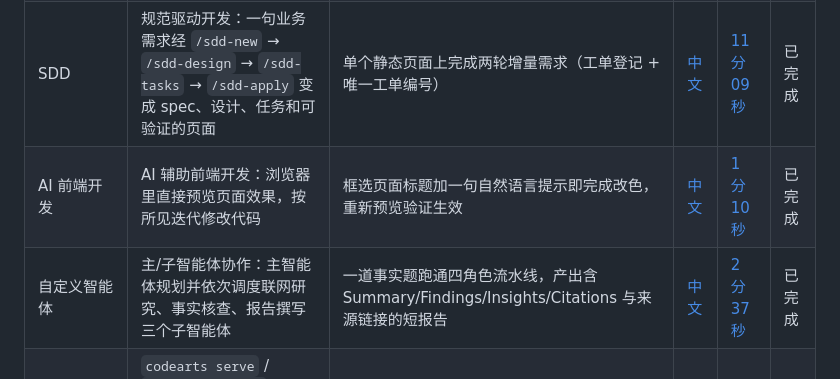
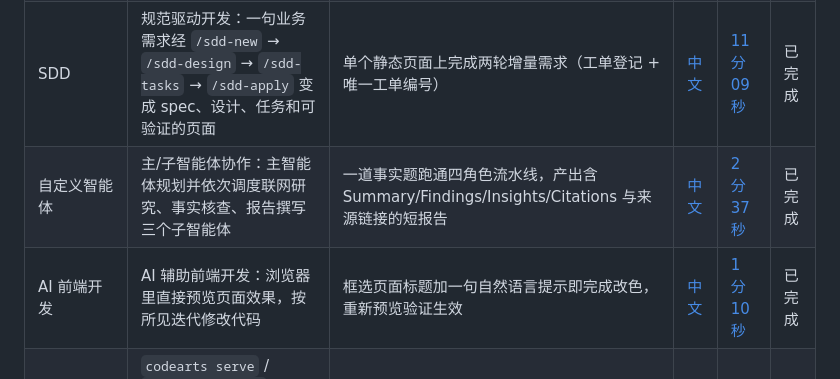
Before and after one commit to hhuang37/codearts-agent-demos, a Markdown page: README.zh-CN.md, the part around the change. Rendered like a GitHub page.

```diff
--- a/README.zh-CN.md
+++ b/README.zh-CN.md
@@ -13,8 +13,8 @@ CodeArts Agent 各特性的实操 demo 合集：分步图文指南 + 录屏。
 | Codebase | 代码索引（Cloud Index）开关对源码定位问答的影响 | 关闭 10 min 46 s → 开启 1 min 41 s（约 6.4x） | [中文](codebase/codebase_readme.zh-CN.md) | [7 分 13 秒](https://github.com/hhuang37/codearts-agent-demos/releases/download/v0.1.0/codebases_demo.mp4) | 已完成 |
 | Agent Team | 多智能体协作：Leader 拆解分派，Teammate 并行执行同一条需求 | 一条需求并行产出电商首页与商品、架构文档 | [中文](agentteam/agentteam_readme.zh-CN.md) | [4 分 17 秒](https://github.com/hhuang37/codearts-agent-demos/releases/download/v0.3.0/agentteams-demo.mp4) | 已完成 |
 | SDD | 规范驱动开发：一句业务需求经 `/sdd-new` → `/sdd-design` → `/sdd-tasks` → `/sdd-apply` 变成 spec、设计、任务和可验证的页面 | 单个静态页面上完成两轮增量需求（工单登记 + 唯一工单编号） | [中文](sdd/sdd_readme.zh-CN.md) | [11 分 09 秒](https://github.com/hhuang37/codearts-agent-demos/releases/download/v0.2.0/sdd_demo.mp4) | 已完成 |
+| 自定义智能体 | 主/子智能体协作：主智能体规划并依次调度联网研究、事实核查、报告撰写三个子智能体 | 一道事实题跑通四角色流水线，产出含 Summary/Findings/Insights/Citations 与来源链接的短报告 | [中文](customagent/docs/deep-research-custom-agent-demo.zh-CN.md) | [2 分 37 秒](https://github.com/hhuang37/codearts-agent-demos/releases/download/v0.4.0/customagent-demo.mp4) | 已完成 |
 | AI 前端开发 | AI 辅助前端开发：浏览器里直接预览页面效果，按所见迭代修改代码 | 框选页面标题加一句自然语言提示即完成改色，重新预览验证生效 | [中文](frontend-dev/frontend-dev.zh-CN.md) | [1 分 10 秒](https://github.com/hhuang37/codearts-agent-demos/releases/download/v0.7.0/frontend-demo.mp4) | 已完成 |
-| 自定义智能体 | 主/子智能体协作：主智能体规划并依次调度联网研究、事实核查、报告撰写三个子智能体 | 一道事实题跑通四角色流水线，产出含 Summary/Findings/Insights/Citations 与来源链接的短报告 | [中文](customagent/docs/deep-research-custom-agent-demo.zh-CN.md) | [2 分 37 秒](https://github.com/hhuang37/codearts-agent-demos/releases/download/v0.4.0/customagent-demo.mp4) | 已完成 |
 | CLI Serve | `codearts serve` / `codearts attach` 远程会话接力：主机1跑日志分析任务并把会话暴露在本机端口，主机2在另一终端接续同一会话 | 后续终端沿用原会话上下文，完成后续追问并产出整理结果 | [中文](serveattach/cli_serve_attach.zh-CN.md) | [3 分 52 秒](https://github.com/hhuang37/codearts-agent-demos/releases/download/v0.5.0/cli_serve_demo.mp4) | 已完成 |
 | 技能市场 | 从官方技能市场安装 Skill（skill-reviewer），再调用它审查另一个 Skill，验证安装与调用流程 | 15 项检查：9 通过、5 警告、1 未通过，综合 85/100（pass_with_warnings） | [中文](huaweiskill/huaweiskill.zh-CN.md) | [2 分 33 秒](https://github.com/hhuang37/codearts-agent-demos/releases/download/v0.6.0/huaweiskill_demo.mp4) | 已完成 |
 
```
Also changed, not shown: README.md (+1 -1 lines).
